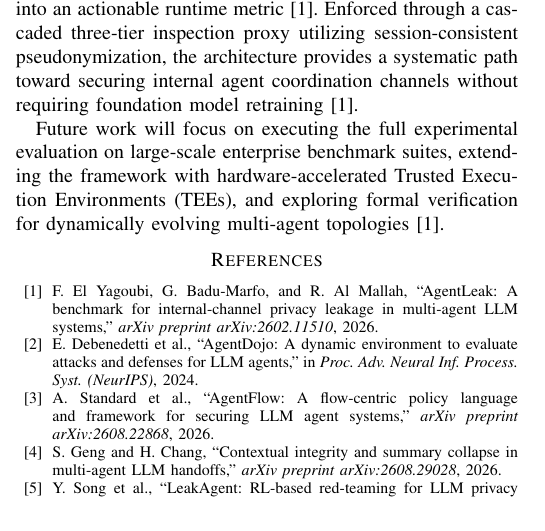
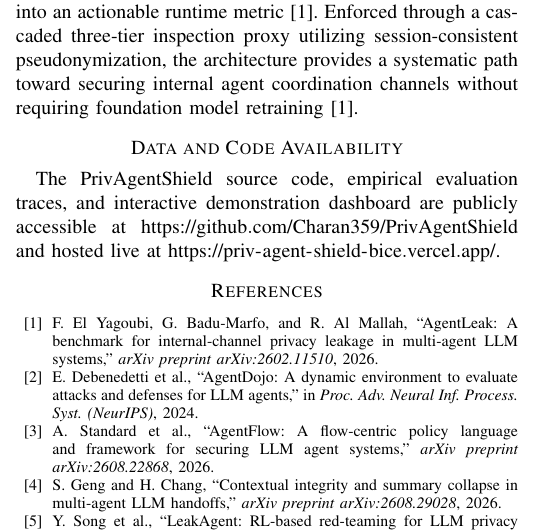
Before and after one commit to Charan359/PrivAgentShield, a LaTeX paper (main.tex): part of one column of page 7 of 8, cut so that both start at the same text. Compiled offline with pdfLaTeX.

Commit message:
docs(paper): update main.tex with live demonstration platform and repository URLs

```diff
--- a/main.tex
+++ b/main.tex
@@ -415,7 +415,8 @@ Furthermore, our focus on session-consistent pseudonymization addresses the util
 \section{Conclusion and Future Work}
 This paper presented the design and formalization of PrivAgentShield, a policy-aware runtime mediation framework for mitigating sensitive data leakage in multi-agent LLM systems \cite{1}. By formalizing the non-compensatory Leakage Risk Index ($LRI^*$), PrivAgentShield unifies payload sensitivity, lattice clearance dominance, and execution graph reachability into an actionable runtime metric \cite{1}. Enforced through a cascaded three-tier inspection proxy utilizing session-consistent pseudonymization, the architecture provides a systematic path toward securing internal agent coordination channels without requiring foundation model retraining \cite{1}.
 
-Future work will focus on executing the full experimental evaluation on large-scale enterprise benchmark suites, extending the framework with hardware-accelerated Trusted Execution Environments (TEEs), and exploring formal verification for dynamically evolving multi-agent topologies \cite{1}.
+\section*{Data and Code Availability}
+The PrivAgentShield source code, empirical evaluation traces, and interactive demonstration dashboard are publicly accessible at \url{https://github.com/Charan359/PrivAgentShield} and hosted live at \url{https://priv-agent-shield-bice.vercel.app/}.
 
 \begin{thebibliography}{00}
 \bibitem{1} F. El Yagoubi, G. Badu-Marfo, and R. Al Mallah, ``AgentLeak: A benchmark for internal-channel privacy leakage in multi-agent LLM systems,'' \emph{arXiv preprint arXiv:2602.11510}, 2026.
```
Also changed, not shown: main.tex (4 more changed lines).
